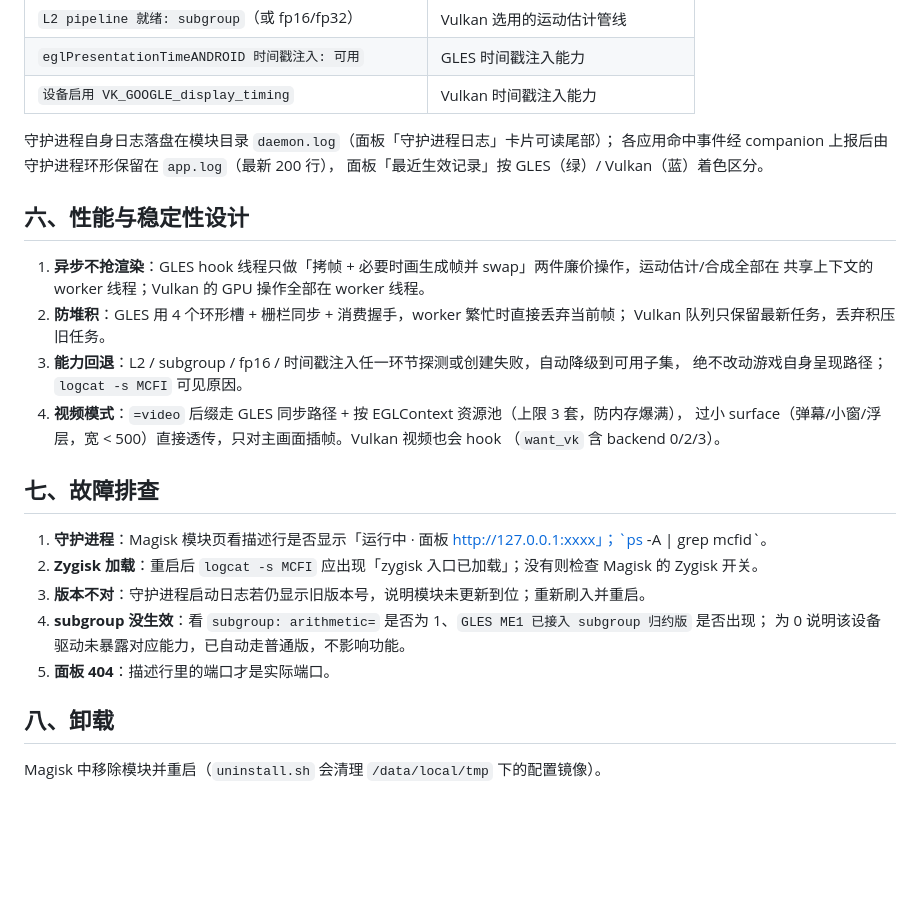
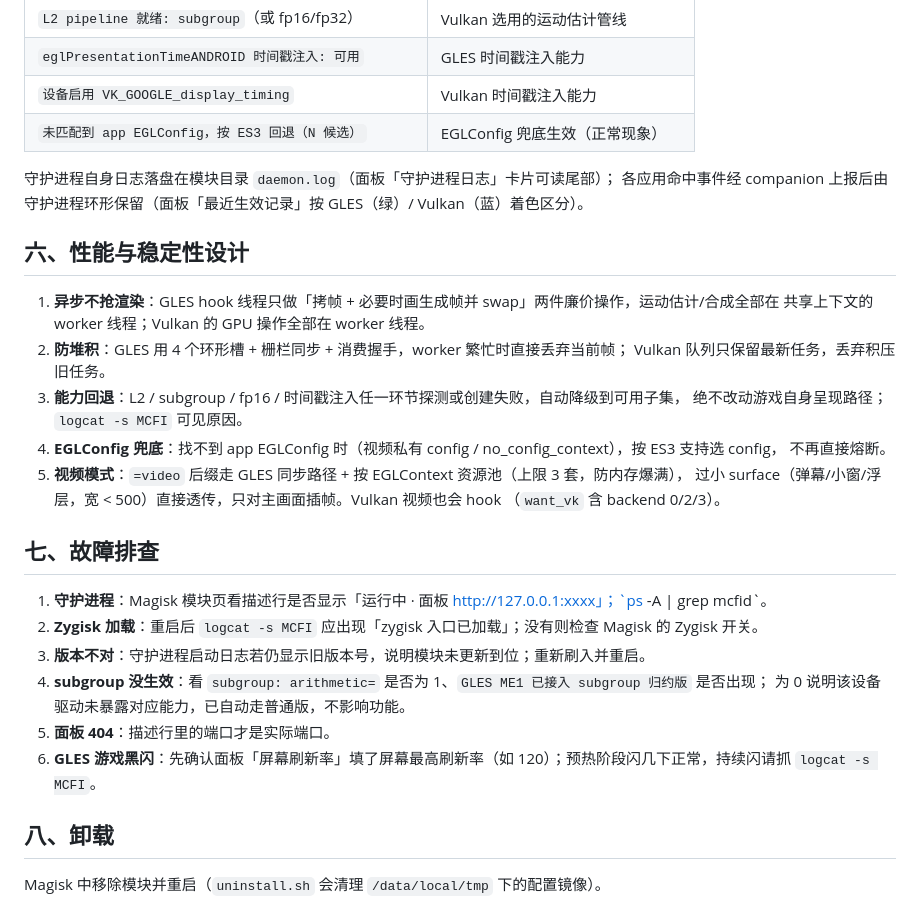
Before and after one commit to mmxdxmm/MCFI, a Markdown page: README.md, the part around one of its changes. GitHub-like rendering; blank space fills up the shorter version.

```diff
--- a/README.md
+++ b/README.md
@@ -98,10 +101,10 @@ logcat -s MCFI MCFID
 | `L2 pipeline 就绪: subgroup`（或 fp16/fp32） | Vulkan 选用的运动估计管线 |
 | `eglPresentationTimeANDROID 时间戳注入: 可用` | GLES 时间戳注入能力 |
 | `设备启用 VK_GOOGLE_display_timing` | Vulkan 时间戳注入能力 |
+| `未匹配到 app EGLConfig，按 ES3 回退（N 候选）` | EGLConfig 兜底生效（正常现象） |
 
 守护进程自身日志落盘在模块目录 `daemon.log`（面板「守护进程日志」卡片可读尾部）；
-各应用命中事件经 companion 上报后由守护进程环形保留在 `app.log`（最新 200 行），
-面板「最近生效记录」按 GLES（绿）/ Vulkan（蓝）着色区分。
+各应用命中事件经 companion 上报后由守护进程环形保留（面板「最近生效记录」按 GLES（绿）/ Vulkan（蓝）着色区分）。
 
 ## 六、性能与稳定性设计
 
@@ -111,7 +114,9 @@ logcat -s MCFI MCFID
    Vulkan 队列只保留最新任务，丢弃积压旧任务。
 3. **能力回退**：L2 / subgroup / fp16 / 时间戳注入任一环节探测或创建失败，自动降级到可用子集，
    绝不改动游戏自身呈现路径；`logcat -s MCFI` 可见原因。
-4. **视频模式**：`=video` 后缀走 GLES 同步路径 + 按 EGLContext 资源池（上限 3 套，防内存爆满），
+4. **EGLConfig 兜底**：找不到 app EGLConfig 时（视频私有 config / no_config_context），按 ES3 支持选 config，
+   不再直接熔断。
+5. **视频模式**：`=video` 后缀走 GLES 同步路径 + 按 EGLContext 资源池（上限 3 套，防内存爆满），
    过小 surface（弹幕/小窗/浮层，宽 < 500）直接透传，只对主画面插帧。Vulkan 视频也会 hook
    （`want_vk` 含 backend 0/2/3）。
 
@@ -123,6 +128,7 @@ logcat -s MCFI MCFID
 4. **subgroup 没生效**：看 `subgroup: arithmetic=` 是否为 1、`GLES ME1 已接入 subgroup 归约版` 是否出现；
    为 0 说明该设备驱动未暴露对应能力，已自动走普通版，不影响功能。
 5. **面板 404**：描述行里的端口才是实际端口。
+6. **GLES 游戏黑闪**：先确认面板「屏幕刷新率」填了屏幕最高刷新率（如 120）；预热阶段闪几下正常，持续闪请抓 `logcat -s MCFI`。
 
 ## 八、卸载
 
```
Also changed, not shown: other parts of README.md (+10 -7 lines).
